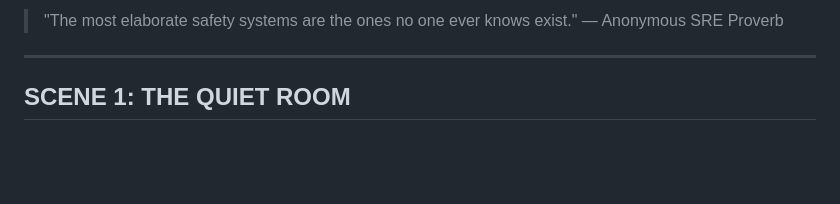
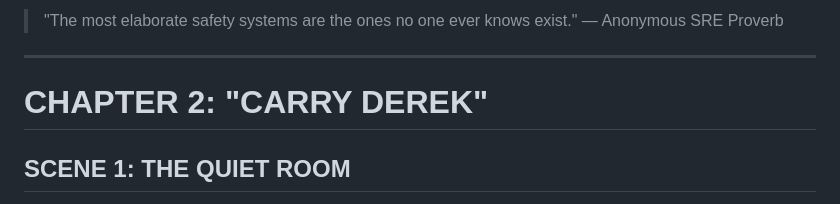
Before and after one commit to loftwah/downscope, a Markdown page: src/pages/chapter-two.md, the part around the change. Rendered like a GitHub page; blank space fills up the shorter version.

```diff
--- a/src/pages/chapter-two.md
+++ b/src/pages/chapter-two.md
@@ -18,6 +18,8 @@ layout: ../layouts/main.astro
 > — Anonymous SRE Proverb
 
 ---
+
+# CHAPTER 2: "CARRY DEREK"
 
 ## SCENE 1: THE QUIET ROOM
 
```
Also changed, not shown: src/pages/index.md (+1 -1 lines).
